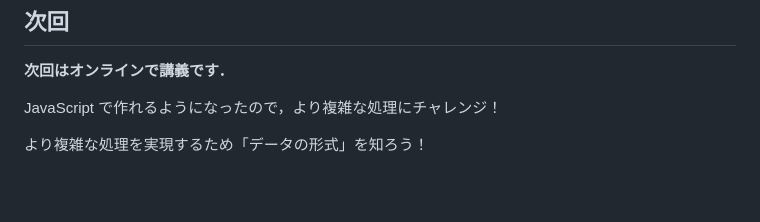
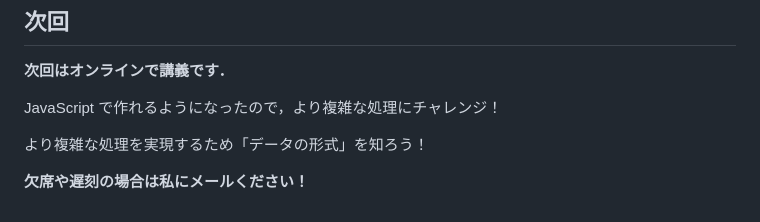
Before and after one commit to taroosg/algorithm-info, a Markdown page: README.md, the part around the change. GitHub-like rendering; blank space fills up the shorter version.

Commit message:
deploy no4

```diff
--- a/README.md
+++ b/README.md
@@ -233,3 +233,5 @@ JavaScript で処理をつくり，結果を画面に反映させる．
 JavaScript で作れるようになったので，より複雑な処理にチャレンジ！
 
 より複雑な処理を実現するため「データの形式」を知ろう！
+
+**欠席や遅刻の場合は私にメールください！**
```
